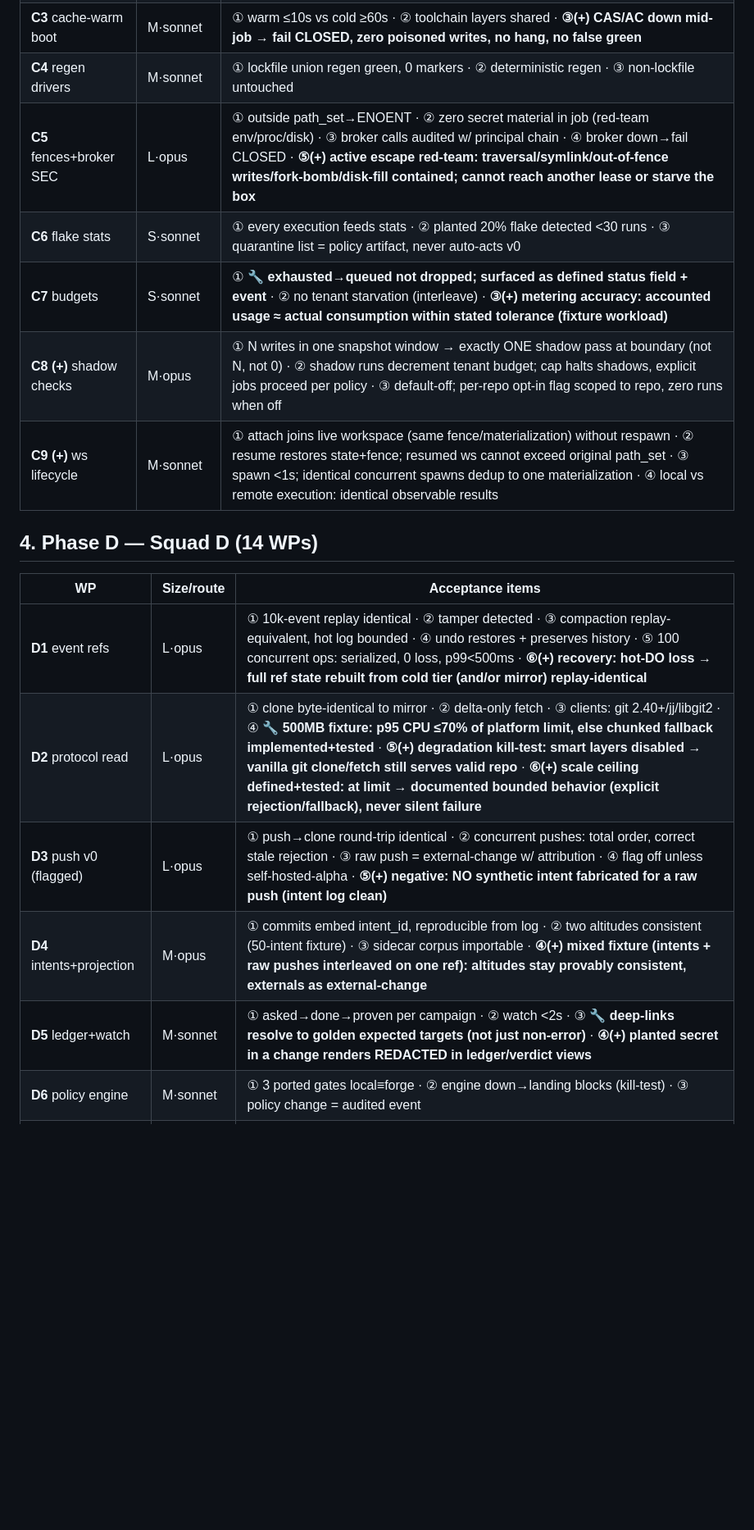
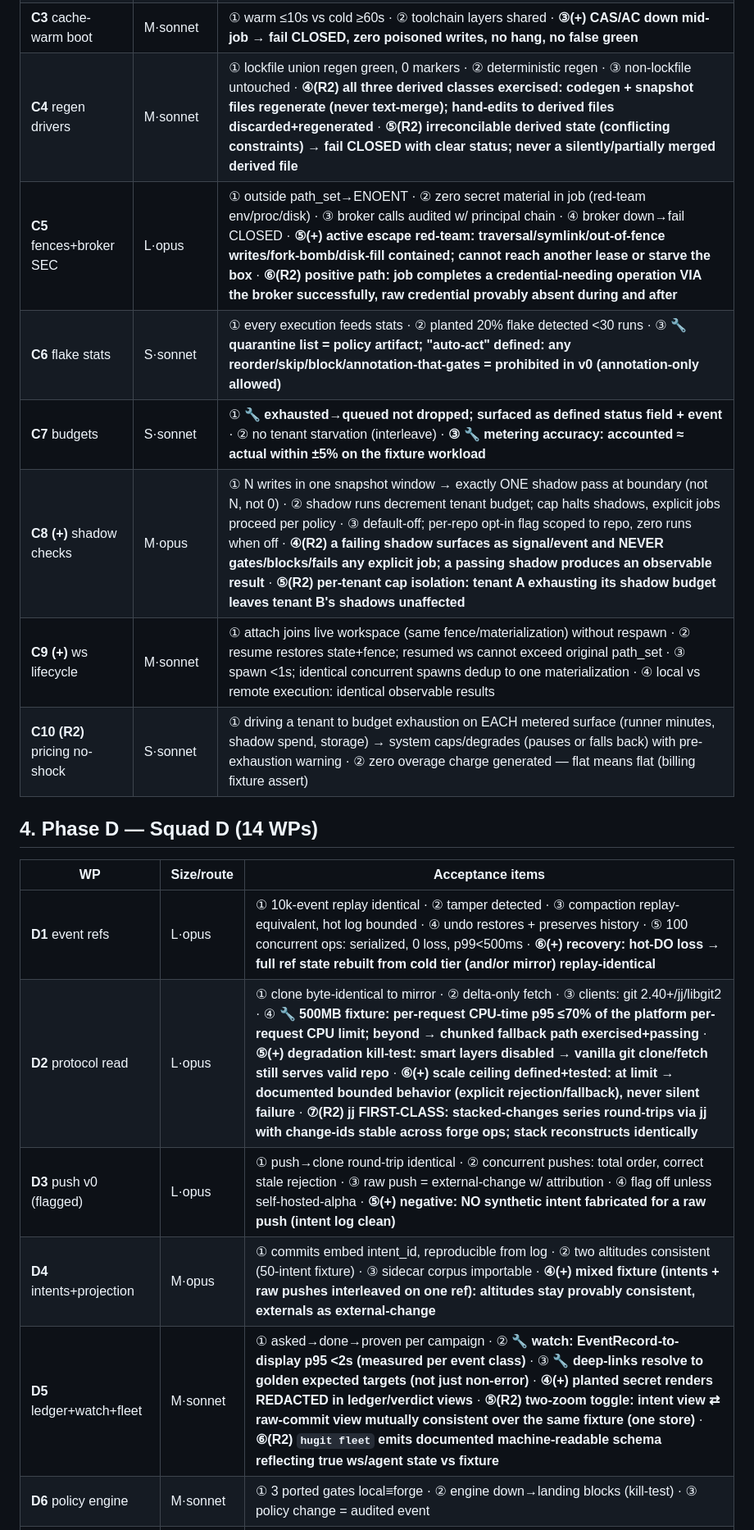
Before and after one commit to gmhelmold/hugit, a Markdown page: docs/plan/decomposition.md, the part around one of its changes. Shown at 82% size. GitHub-like rendering; blank space fills up the shorter version.

```diff
--- a/docs/plan/decomposition.md
+++ b/docs/plan/decomposition.md
@@ -59,18 +63,19 @@ model, principal, sig}` · `RegenGate {optin_scope, repass, indep_verdict}`.
 | **C3** cache-warm boot | M·sonnet | ① warm ≤10s vs cold ≥60s · ② toolchain layers shared · **③(+) CAS/AC down mid-job → fail CLOSED, zero poisoned writes, no hang, no false green** |
-| **C4** regen drivers | M·sonnet | ① lockfile union regen green, 0 markers · ② deterministic regen · ③ non-lockfile untouched |
-| **C5** fences+broker SEC | L·opus | ① outside path_set→ENOENT · ② zero secret material in job (red-team env/proc/disk) · ③ broker calls audited w/ principal chain · ④ broker down→fail CLOSED · **⑤(+) active escape red-team: traversal/symlink/out-of-fence writes/fork-bomb/disk-fill contained; cannot reach another lease or starve the box** |
-| **C6** flake stats | S·sonnet | ① every execution feeds stats · ② planted 20% flake detected <30 runs · ③ quarantine list = policy artifact, never auto-acts v0 |
-| **C7** budgets | S·sonnet | ① **🔧 exhausted→queued not dropped; surfaced as defined status field + event** · ② no tenant starvation (interleave) · **③(+) metering accuracy: accounted usage ≈ actual consumption within stated tolerance (fixture workload)** |
-| **C8 (+)** shadow checks | M·opus | ① N writes in one snapshot window → exactly ONE shadow pass at boundary (not N, not 0) · ② shadow runs decrement tenant budget; cap halts shadows, explicit jobs proceed per policy · ③ default-off; per-repo opt-in flag scoped to repo, zero runs when off |
+| **C4** regen drivers | M·sonnet | ① lockfile union regen green, 0 markers · ② deterministic regen · ③ non-lockfile untouched · **④(R2) all three derived classes exercised: codegen + snapshot files regenerate (never text-merge); hand-edits to derived files discarded+regenerated** · **⑤(R2) irreconcilable derived state (conflicting constraints) → fail CLOSED with clear status; never a silently/partially merged derived file** |
+| **C5** fences+broker SEC | L·opus | ① outside path_set→ENOENT · ② zero secret material in job (red-team env/proc/disk) · ③ broker calls audited w/ principal chain · ④ broker down→fail CLOSED · **⑤(+) active escape red-team: traversal/symlink/out-of-fence writes/fork-bomb/disk-fill contained; cannot reach another lease or starve the box** · **⑥(R2) positive path: job completes a credential-needing operation VIA the broker successfully, raw credential provably absent during and after** |
+| **C6** flake stats | S·sonnet | ① every execution feeds stats · ② planted 20% flake detected <30 runs · ③ **🔧 quarantine list = policy artifact; "auto-act" defined: any reorder/skip/block/annotation-that-gates = prohibited in v0 (annotation-only allowed)** |
+| **C7** budgets | S·sonnet | ① **🔧 exhausted→queued not dropped; surfaced as defined status field + event** · ② no tenant starvation (interleave) · **③ 🔧 metering accuracy: accounted ≈ actual within ±5% on the fixture workload** |
+| **C8 (+)** shadow checks | M·opus | ① N writes in one snapshot window → exactly ONE shadow pass at boundary (not N, not 0) · ② shadow runs decrement tenant budget; cap halts shadows, explicit jobs proceed per policy · ③ default-off; per-repo opt-in flag scoped to repo, zero runs when off · **④(R2) a failing shadow surfaces as signal/event and NEVER gates/blocks/fails any explicit job; a passing shadow produces an observable result** · **⑤(R2) per-tenant cap isolation: tenant A exhausting its shadow budget leaves tenant B's shadows unaffected** |
 | **C9 (+)** ws lifecycle | M·sonnet | ① attach joins live workspace (same fence/materialization) without respawn · ② resume restores state+fence; resumed ws cannot exceed original path_set · ③ spawn <1s; identical concurrent spawns dedup to one materialization · ④ local vs remote execution: identical observable results |
+| **C10 (R2)** pricing no-shock | S·sonnet | ① driving a tenant to budget exhaustion on EACH metered surface (runner minutes, shadow spend, storage) → system caps/degrades (pauses or falls back) with pre-exhaustion warning · ② zero overage charge generated — flat means flat (billing fixture assert) |
 
 ## 4. Phase D — Squad D (14 WPs)
 
 | WP | Size/route | Acceptance items |
 |---|---|---|
 | **D1** event refs | L·opus | ① 10k-event replay identical · ② tamper detected · ③ compaction replay-equivalent, hot log bounded · ④ undo restores + preserves history · ⑤ 100 concurrent ops: serialized, 0 loss, p99<500ms · **⑥(+) recovery: hot-DO loss → full ref state rebuilt from cold tier (and/or mirror) replay-identical** |
-| **D2** protocol read | L·opus | ① clone byte-identical to mirror · ② delta-only fetch · ③ clients: git 2.40+/jj/libgit2 · ④ **🔧 500MB fixture: p95 CPU ≤70% of platform limit, else chunked fallback implemented+tested** · **⑤(+) degradation kill-test: smart layers disabled → vanilla git clone/fetch still serves valid repo** · **⑥(+) scale ceiling defined+tested: at limit → documented bounded behavior (explicit rejection/fallback), never silent failure** |
+| **D2** protocol read | L·opus | ① clone byte-identical to mirror · ② delta-only fetch · ③ clients: git 2.40+/jj/libgit2 · ④ **🔧 500MB fixture: per-request CPU-time p95 ≤70% of the platform per-request CPU limit; beyond → chunked fallback path exercised+passing** · **⑤(+) degradation kill-test: smart layers disabled → vanilla git clone/fetch still serves valid repo** · **⑥(+) scale ceiling defined+tested: at limit → documented bounded behavior (explicit rejection/fallback), never silent failure** · **⑦(R2) jj FIRST-CLASS: stacked-changes series round-trips via jj with change-ids stable across forge ops; stack reconstructs identically** |
 | **D3** push v0 (flagged) | L·opus | ① push→clone round-trip identical · ② concurrent pushes: total order, correct stale rejection · ③ raw push = external-change w/ attribution · ④ flag off unless self-hosted-alpha · **⑤(+) negative: NO synthetic intent fabricated for a raw push (intent log clean)** |
 | **D4** intents+projection | M·opus | ① commits embed intent_id, reproducible from log · ② two altitudes consistent (50-intent fixture) · ③ sidecar corpus importable · **④(+) mixed fixture (intents + raw pushes interleaved on one ref): altitudes stay provably consistent, externals as external-change** |
-| **D5** ledger+watch | M·sonnet | ① asked→done→proven per campaign · ② watch <2s · ③ **🔧 deep-links resolve to golden expected targets (not just non-error)** · **④(+) planted secret in a change renders REDACTED in ledger/verdict views** |
+| **D5** ledger+watch+fleet | M·sonnet | ① asked→done→proven per campaign · ② **🔧 watch: EventRecord-to-display p95 <2s (measured per event class)** · ③ **🔧 deep-links resolve to golden expected targets (not just non-error)** · **④(+) planted secret renders REDACTED in ledger/verdict views** · **⑤(R2) two-zoom toggle: intent view ⇄ raw-commit view mutually consistent over the same fixture (one store)** · **⑥(R2) `hugit fleet` emits documented machine-readable schema reflecting true ws/agent state vs fixture** |
 | **D6** policy engine | M·sonnet | ① 3 ported gates local≡forge · ② engine down→landing blocks (kill-test) · ③ policy change = audited event |
```
Also changed, not shown: other parts of docs/plan/decomposition.md (+37 -26 lines).
